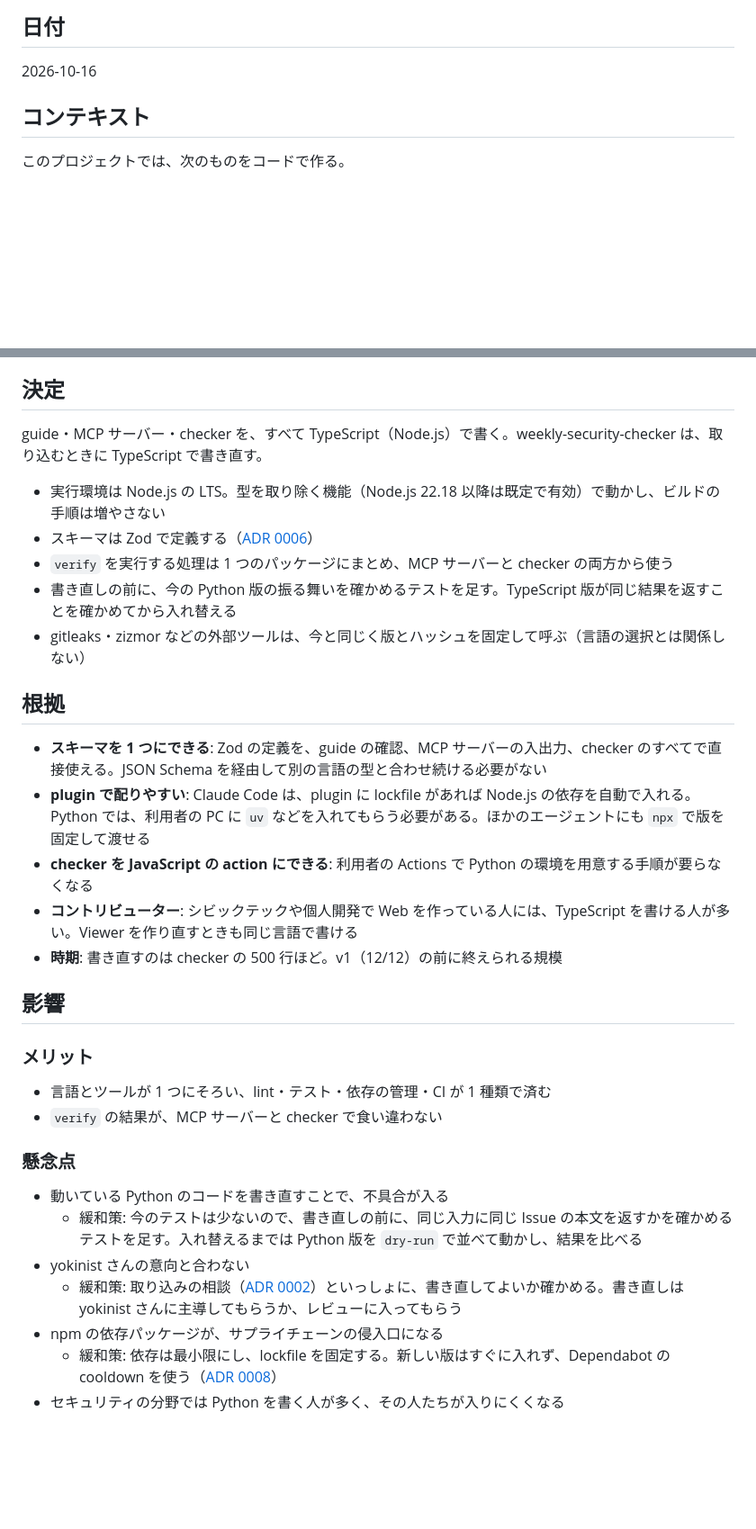
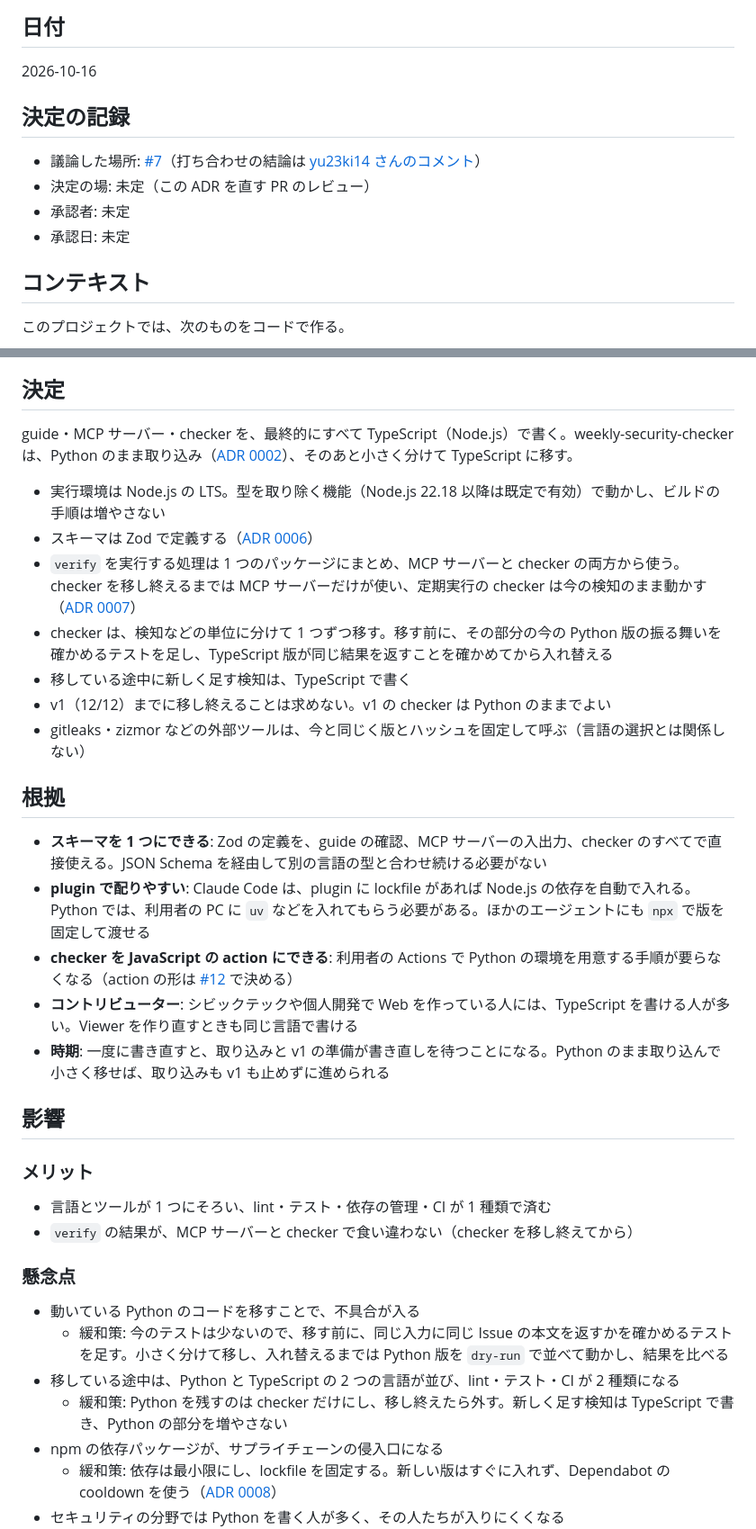
Before and after one commit to codeforjapan/code4security, a Markdown page: docs/adr/0001-implementation-language.md, 2 parts joined by grey strips. Shown at 90% size. GitHub-like rendering; blank space fills up the shorter version.

Commit message:
docs: ADR 0001 を、Python のまま取り込んで順次 TypeScript に移す形に直す
Co-Authored-By: Claude Opus 5.5 <noreply@anthropic.com>

```diff
--- a/docs/adr/0001-implementation-language.md
+++ b/docs/adr/0001-implementation-language.md
@@ -8,6 +8,13 @@
 ## 日付
 
 2026-10-16
+
+## 決定の記録
+
+- 議論した場所: [#7](https://github.com/codeforjapan/code4security/issues/7)（打ち合わせの結論は [yu23ki14 さんのコメント](https://github.com/codeforjapan/code4security/issues/7#issuecomment-6256807089)）
+- 決定の場: 未定（この ADR を直す PR のレビュー）
+- 承認者: 未定
+- 承認日: 未定
 
 ## コンテキスト
 
@@ -27,35 +34,37 @@ MCP サーバーと checker は、どちらも `verify` を実行する。言語
 
 ## 決定
 
-guide・MCP サーバー・checker を、すべて TypeScript（Node.js）で書く。weekly-security-checker は、取り込むときに TypeScript で書き直す。
+guide・MCP サーバー・checker を、最終的にすべて TypeScript（Node.js）で書く。weekly-security-checker は、Python のまま取り込み（[ADR 0002](0002-import-yokinist-repos.md)）、そのあと小さく分けて TypeScript に移す。
 
 - 実行環境は Node.js の LTS。型を取り除く機能（Node.js 22.18 以降は既定で有効）で動かし、ビルドの手順は増やさない
 - スキーマは Zod で定義する（[ADR 0006](0006-schema-definition.md)）
-- `verify` を実行する処理は 1 つのパッケージにまとめ、MCP サーバーと checker の両方から使う
-- 書き直しの前に、今の Python 版の振る舞いを確かめるテストを足す。TypeScript 版が同じ結果を返すことを確かめてから入れ替える
+- `verify` を実行する処理は 1 つのパッケージにまとめ、MCP サーバーと checker の両方から使う。checker を移し終えるまでは MCP サーバーだけが使い、定期実行の checker は今の検知のまま動かす（[ADR 0007](0007-checker-entry-points.md)）
+- checker は、検知などの単位に分けて 1 つずつ移す。移す前に、その部分の今の Python 版の振る舞いを確かめるテストを足し、TypeScript 版が同じ結果を返すことを確かめてから入れ替える
+- 移している途中に新しく足す検知は、TypeScript で書く
+- v1（12/12）までに移し終えることは求めない。v1 の checker は Python のままでよい
 - gitleaks・zizmor などの外部ツールは、今と同じく版とハッシュを固定して呼ぶ（言語の選択とは関係しない）
 
 ## 根拠
 
 - **スキーマを 1 つにできる**: Zod の定義を、guide の確認、MCP サーバーの入出力、checker のすべてで直接使える。JSON Schema を経由して別の言語の型と合わせ続ける必要がない
 - **plugin で配りやすい**: Claude Code は、plugin に lockfile があれば Node.js の依存を自動で入れる。Python では、利用者の PC に `uv` などを入れてもらう必要がある。ほかのエージェントにも `npx` で版を固定して渡せる
-- **checker を JavaScript の action にできる**: 利用者の Actions で Python の環境を用意する手順が要らなくなる
+- **checker を JavaScript の action にできる**: 利用者の Actions で Python の環境を用意する手順が要らなくなる（action の形は [#12](https://github.com/codeforjapan/code4security/issues/12) で決める）
 - **コントリビューター**: シビックテックや個人開発で Web を作っている人には、TypeScript を書ける人が多い。Viewer を作り直すときも同じ言語で書ける
-- **時期**: 書き直すのは checker の 500 行ほど。v1（12/12）の前に終えられる規模
+- **時期**: 一度に書き直すと、取り込みと v1 の準備が書き直しを待つことになる。Python のまま取り込んで小さく移せば、取り込みも v1 も止めずに進められる
 
 ## 影響
 
 ### メリット
 
 - 言語とツールが 1 つにそろい、lint・テスト・依存の管理・CI が 1 種類で済む
-- `verify` の結果が、MCP サーバーと checker で食い違わない
+- `verify` の結果が、MCP サーバーと checker で食い違わない（checker を移し終えてから）
 
 ### 懸念点
 
-- 動いている Python のコードを書き直すことで、不具合が入る
-  - 緩和策: 今のテストは少ないので、書き直しの前に、同じ入力に同じ Issue の本文を返すかを確かめるテストを足す。入れ替えるまでは Python 版を `dry-run` で並べて動かし、結果を比べる
-- yokinist さんの意向と合わない
-  - 緩和策: 取り込みの相談（[ADR 0002](0002-import-yokinist-repos.md)）といっしょに、書き直してよいか確かめる。書き直しは yokinist さんに主導してもらうか、レビューに入ってもらう
+- 動いている Python のコードを移すことで、不具合が入る
+  - 緩和策: 今のテストは少ないので、移す前に、同じ入力に同じ Issue の本文を返すかを確かめるテストを足す。小さく分けて移し、入れ替えるまでは Python 版を `dry-run` で並べて動かし、結果を比べる
+- 移している途中は、Python と TypeScript の 2 つの言語が並び、lint・テスト・CI が 2 種類になる
+  - 緩和策: Python を残すのは checker だけにし、移し終えたら外す。新しく足す検知は TypeScript で書き、Python の部分を増やさない
 - npm の依存パッケージが、サプライチェーンの侵入口になる
   - 緩和策: 依存は最小限にし、lockfile を固定する。新しい版はすぐに入れず、Dependabot の cooldown を使う（[ADR 0008](0008-repo-defense.md)）
 - セキュリティの分野では Python を書く人が多く、その人たちが入りにくくなる
```
Also changed, not shown: other parts of docs/adr/0001-implementation-language.md (+7 -7 lines).
